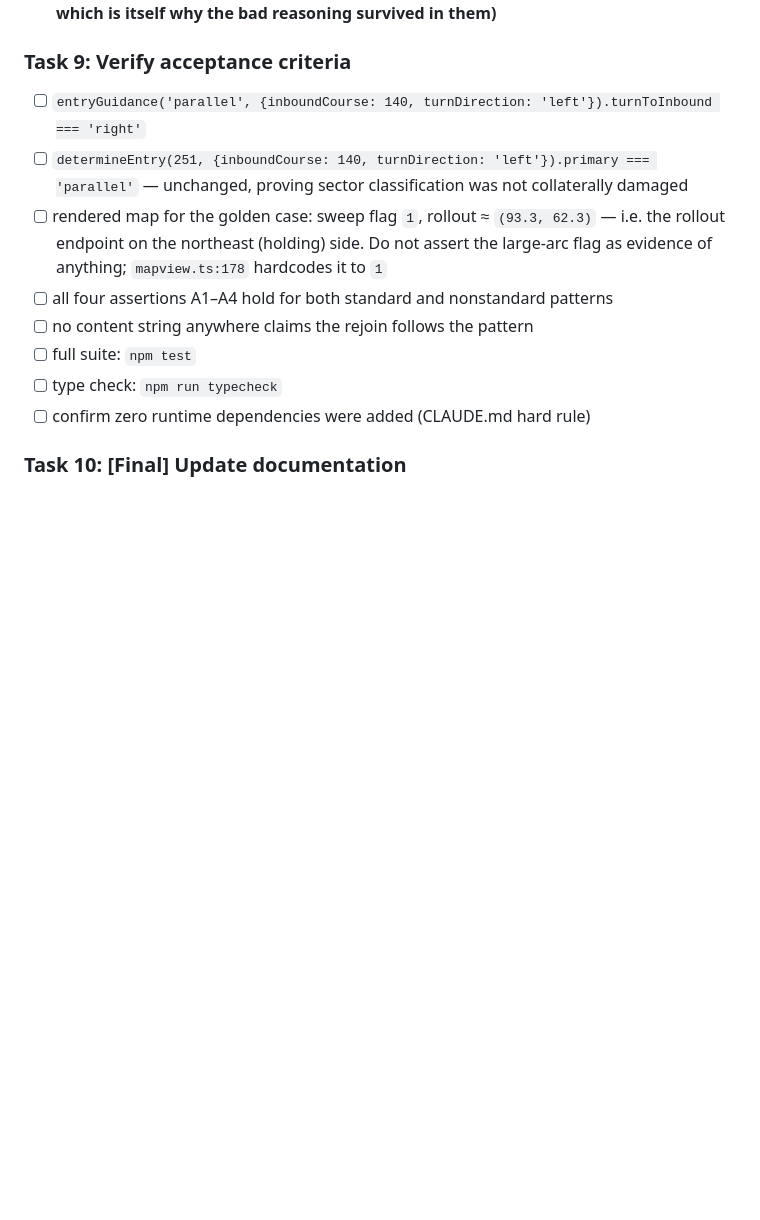
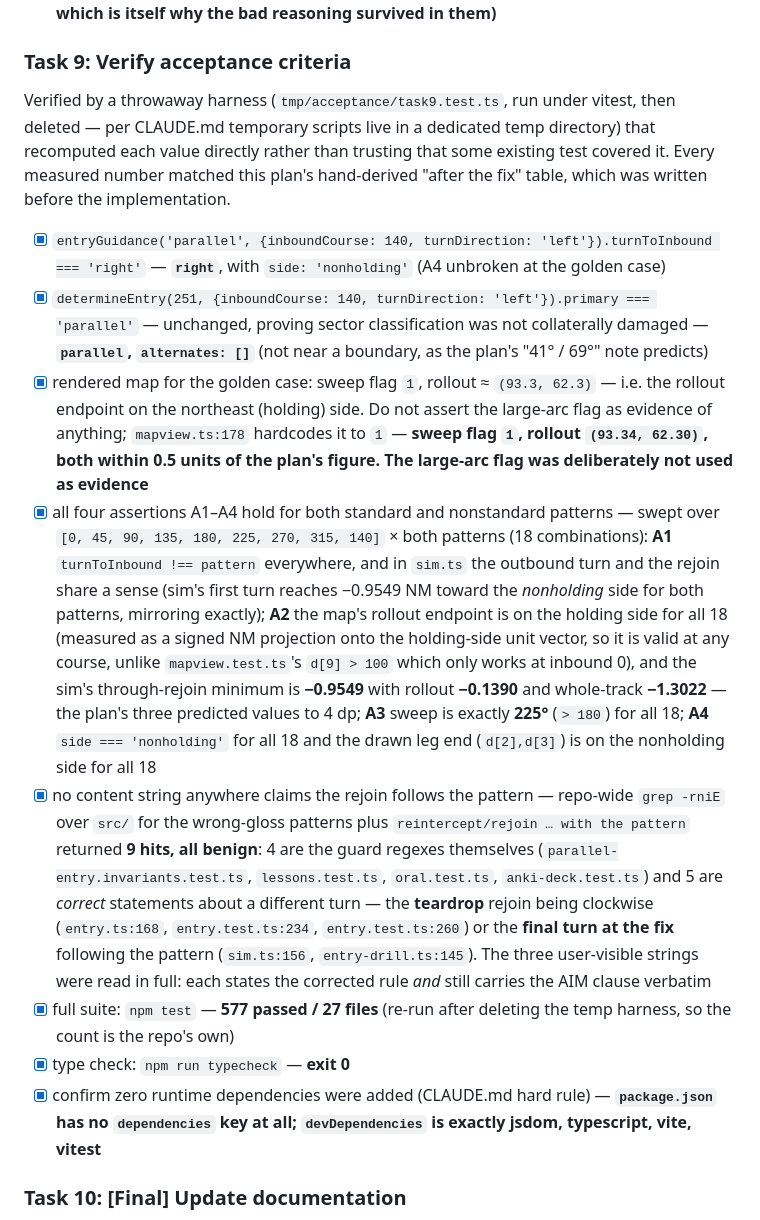
Before and after one commit to vistrcm/hold-train, a Markdown page: docs/plans/20260802-parallel-entry-rejoin-turn.md, the part around the change. GitHub-like rendering; blank space fills up the shorter version.

Commit message:
feat: verify the parallel rejoin acceptance criteria against measured values
Task 9. Recomputed every acceptance number with a throwaway vitest harness
rather than relying on the existing suite, then deleted it.

Golden case (inbound 140 / left turns): turnToInbound right, entry for heading
251 still parallel with no alternates, map sweep flag 1, rollout (93.34, 62.30).

A1-A4 swept over 9 courses x both patterns. The sim's through-rejoin minimum
(-0.9549), rollout (-0.1390) and whole-track minimum (-1.3022) match the plan's
hand-derived post-fix values to 4 dp.

Repo-wide grep for the wrong gloss: 9 hits, all guard regexes or correct
statements about the teardrop rejoin / the final turn at the fix.

577 tests pass across 27 files; tsc --noEmit exits 0; no runtime dependencies.

Co-Authored-By: Claude Opus 5 (1M context) <noreply@anthropic.com>

```diff
--- a/docs/plans/20260802-parallel-entry-rejoin-turn.md
+++ b/docs/plans/20260802-parallel-entry-rejoin-turn.md
@@ -620,17 +620,47 @@ covered by Task 4, so only two assertions here are genuinely new.
 
 ### Task 9: Verify acceptance criteria
 
-- [ ] `entryGuidance('parallel', {inboundCourse: 140, turnDirection: 'left'}).turnToInbound === 'right'`
-- [ ] `determineEntry(251, {inboundCourse: 140, turnDirection: 'left'}).primary === 'parallel'` —
-      unchanged, proving sector classification was not collaterally damaged
-- [ ] rendered map for the golden case: sweep flag `1`, rollout ≈ `(93.3, 62.3)` — i.e. the rollout
+Verified by a throwaway harness (`tmp/acceptance/task9.test.ts`, run under vitest, then deleted —
+per CLAUDE.md temporary scripts live in a dedicated temp directory) that recomputed each value
+directly rather than trusting that some existing test covered it. Every measured number matched this
+plan's hand-derived "after the fix" table, which was written before the implementation.
+
+- [x] `entryGuidance('parallel', {inboundCourse: 140, turnDirection: 'left'}).turnToInbound === 'right'`
+      — **`right`**, with `side: 'nonholding'` (A4 unbroken at the golden case)
+- [x] `determineEntry(251, {inboundCourse: 140, turnDirection: 'left'}).primary === 'parallel'` —
+      unchanged, proving sector classification was not collaterally damaged — **`parallel`,
+      `alternates: []`** (not near a boundary, as the plan's "41° / 69°" note predicts)
+- [x] rendered map for the golden case: sweep flag `1`, rollout ≈ `(93.3, 62.3)` — i.e. the rollout
       endpoint on the northeast (holding) side. Do not assert the large-arc flag as evidence of
-      anything; `mapview.ts:178` hardcodes it to `1`
-- [ ] all four assertions A1–A4 hold for both standard and nonstandard patterns
-- [ ] no content string anywhere claims the rejoin follows the pattern
-- [ ] full suite: `npm test`
-- [ ] type check: `npm run typecheck`
-- [ ] confirm zero runtime dependencies were added (CLAUDE.md hard rule)
+      anything; `mapview.ts:178` hardcodes it to `1` — **sweep flag `1`, rollout `(93.34, 62.30)`,
+      both within 0.5 units of the plan's figure. The large-arc flag was deliberately not used as
+      evidence**
+- [x] all four assertions A1–A4 hold for both standard and nonstandard patterns — swept over
+      `[0, 45, 90, 135, 180, 225, 270, 315, 140]` × both patterns (18 combinations):
+      **A1** `turnToInbound !== pattern` everywhere, and in `sim.ts` the outbound turn and the rejoin
+      share a sense (sim's first turn reaches −0.9549 NM toward the *nonholding* side for both
+      patterns, mirroring exactly);
+      **A2** the map's rollout endpoint is on the holding side for all 18 (measured as a signed NM
+      projection onto the holding-side unit vector, so it is valid at any course, unlike
+      `mapview.test.ts`'s `d[9] > 100` which only works at inbound 0), and the sim's through-rejoin
+      minimum is **−0.9549** with rollout **−0.1390** and whole-track **−1.3022** — the plan's three
+      predicted values to 4 dp;
+      **A3** sweep is exactly **225°** (`> 180`) for all 18;
+      **A4** `side === 'nonholding'` for all 18 and the drawn leg end (`d[2],d[3]`) is on the
+      nonholding side for all 18
+- [x] no content string anywhere claims the rejoin follows the pattern — repo-wide `grep -rniE` over
+      `src/` for the wrong-gloss patterns plus `reintercept/rejoin … with the pattern` returned **9
+      hits, all benign**: 4 are the guard regexes themselves (`parallel-entry.invariants.test.ts`,
+      `lessons.test.ts`, `oral.test.ts`, `anki-deck.test.ts`) and 5 are *correct* statements about a
+      different turn — the **teardrop** rejoin being clockwise (`entry.ts:168`, `entry.test.ts:234`,
+      `entry.test.ts:260`) or the **final turn at the fix** following the pattern (`sim.ts:156`,
+      `entry-drill.ts:145`). The three user-visible strings were read in full: each states the
+      corrected rule *and* still carries the AIM clause verbatim
+- [x] full suite: `npm test` — **577 passed / 27 files** (re-run after deleting the temp harness, so
+      the count is the repo's own)
+- [x] type check: `npm run typecheck` — **exit 0**
+- [x] confirm zero runtime dependencies were added (CLAUDE.md hard rule) — **`package.json` has no
+      `dependencies` key at all; `devDependencies` is exactly jsdom, typescript, vite, vitest**
 
 ### Task 10: [Final] Update documentation
 
```
